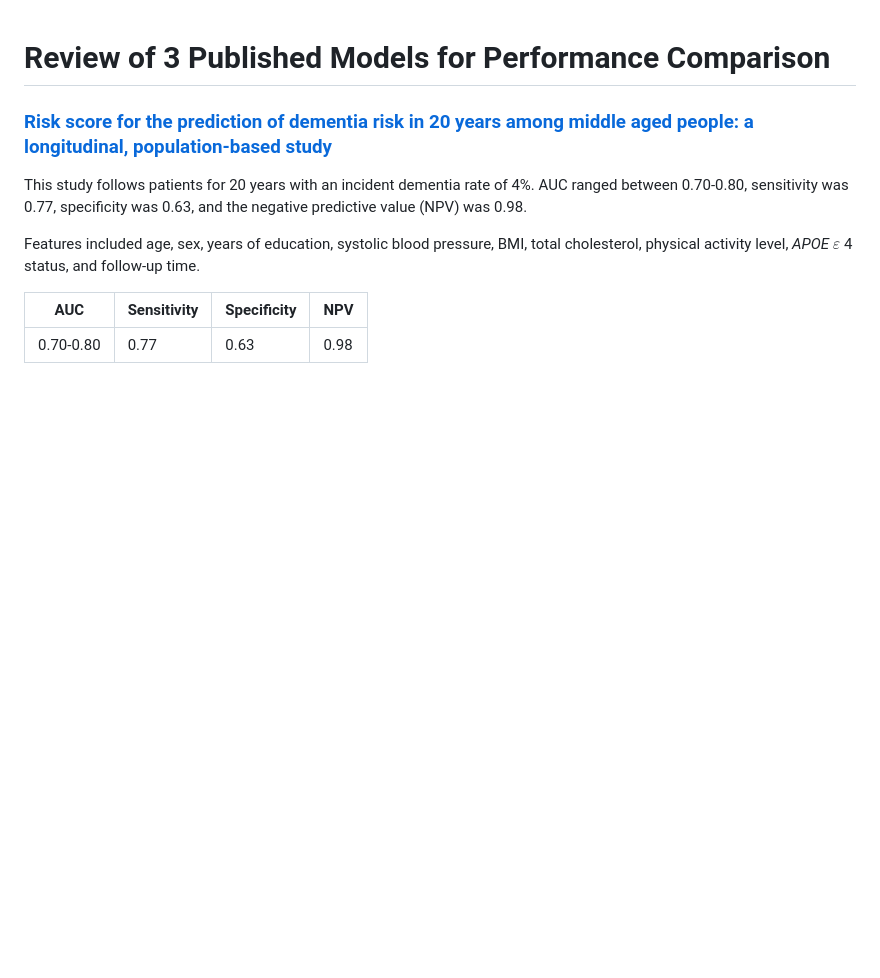
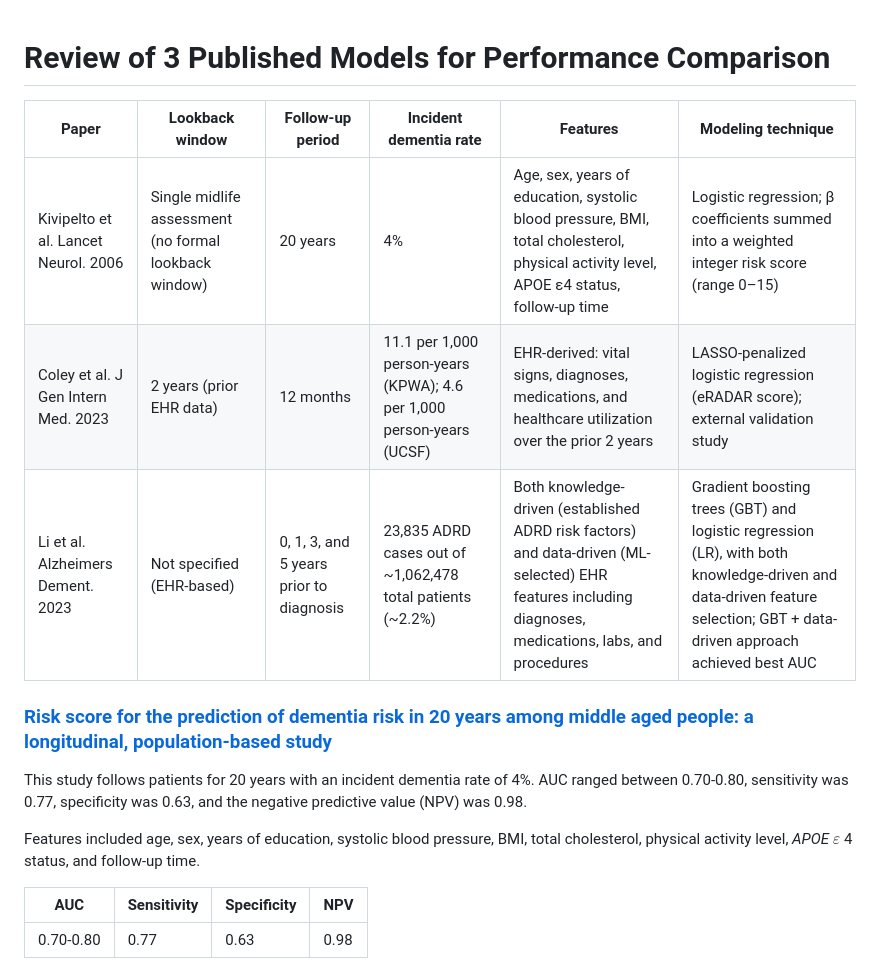
Before and after one commit to nucapstone/project-spring26-ohdsi, a Markdown page: benchmark.md, the part around the change. Rendered like a GitHub page; blank space fills up the shorter version.

Commit message:
Published model comparison table

```diff
--- a/benchmark.md
+++ b/benchmark.md
@@ -1,4 +1,11 @@
 # Review of 3 Published Models for Performance Comparison
+
+|Paper|Lookback window|Follow-up period|Incident dementia rate|Features|Modeling technique|
+|-|-|-|-|-|-|
+|Kivipelto et al. Lancet Neurol. 2006|Single midlife assessment (no formal lookback window)|20 years|4%|Age, sex, years of education, systolic blood pressure, BMI, total cholesterol, physical activity level, APOE ε4 status, follow-up time|Logistic regression; β coefficients summed into a weighted integer risk score (range 0–15)|
+|Coley et al. J Gen Intern Med. 2023|2 years (prior EHR data)|12 months|11.1 per 1,000 person-years (KPWA); 4.6 per 1,000 person-years (UCSF)|EHR-derived: vital signs, diagnoses, medications, and healthcare utilization over the prior 2 years|LASSO-penalized logistic regression (eRADAR score); external validation study|
+|Li et al. Alzheimers Dement. 2023|Not specified (EHR-based)|0, 1, 3, and 5 years prior to diagnosis|23,835 ADRD cases out of ~1,062,478 total patients (~2.2%)|Both knowledge-driven (established ADRD risk factors) and data-driven (ML-selected) EHR features including diagnoses, medications, labs, and procedures|Gradient boosting trees (GBT) and logistic regression (LR), with both knowledge-driven and data-driven feature selection; GBT + data-driven approach achieved best AUC|
+
 
 ### [Risk score for the prediction of dementia risk in 20 years among middle aged people: a longitudinal, population-based study](https://pubmed.ncbi.nlm.nih.gov/16914401/)
 
```
